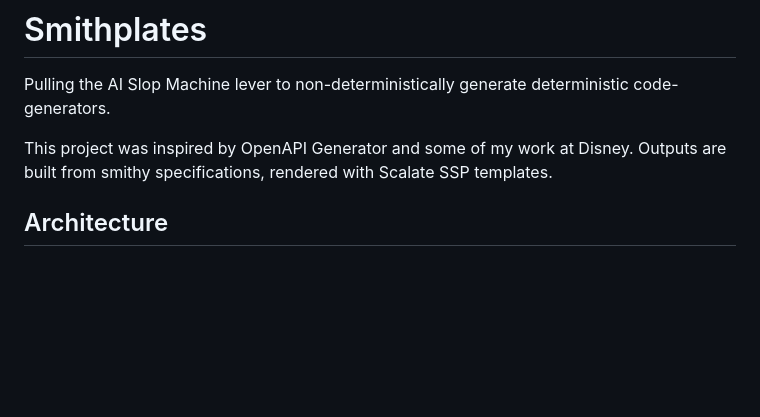
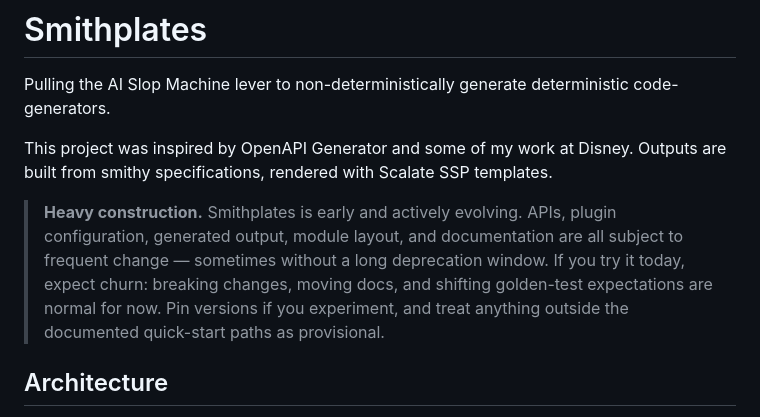
Before and after one commit to Jacoby6000/Smithplates, a Markdown page: README.md, the part around the change. GitHub-like rendering; blank space fills up the shorter version.

Commit message:
Add heavy construction notice to README.
Set expectations that APIs, config, and generated output may change frequently while the project is still evolving.

Co-authored-by: Cursor <cursoragent@cursor.com>

```diff
--- a/README.md
+++ b/README.md
@@ -3,6 +3,8 @@
 Pulling the AI Slop Machine lever to non-deterministically generate deterministic code-generators.
 
 This project was inspired by OpenAPI Generator and some of my work at Disney. Outputs are built from smithy specifications, rendered with Scalate SSP templates.
+
+> **Heavy construction.** Smithplates is early and actively evolving. APIs, plugin configuration, generated output, module layout, and documentation are all subject to frequent change — sometimes without a long deprecation window. If you try it today, expect churn: breaking changes, moving docs, and shifting golden-test expectations are normal for now. Pin versions if you experiment, and treat anything outside the documented quick-start paths as provisional.
 
 ## Architecture
 
```
